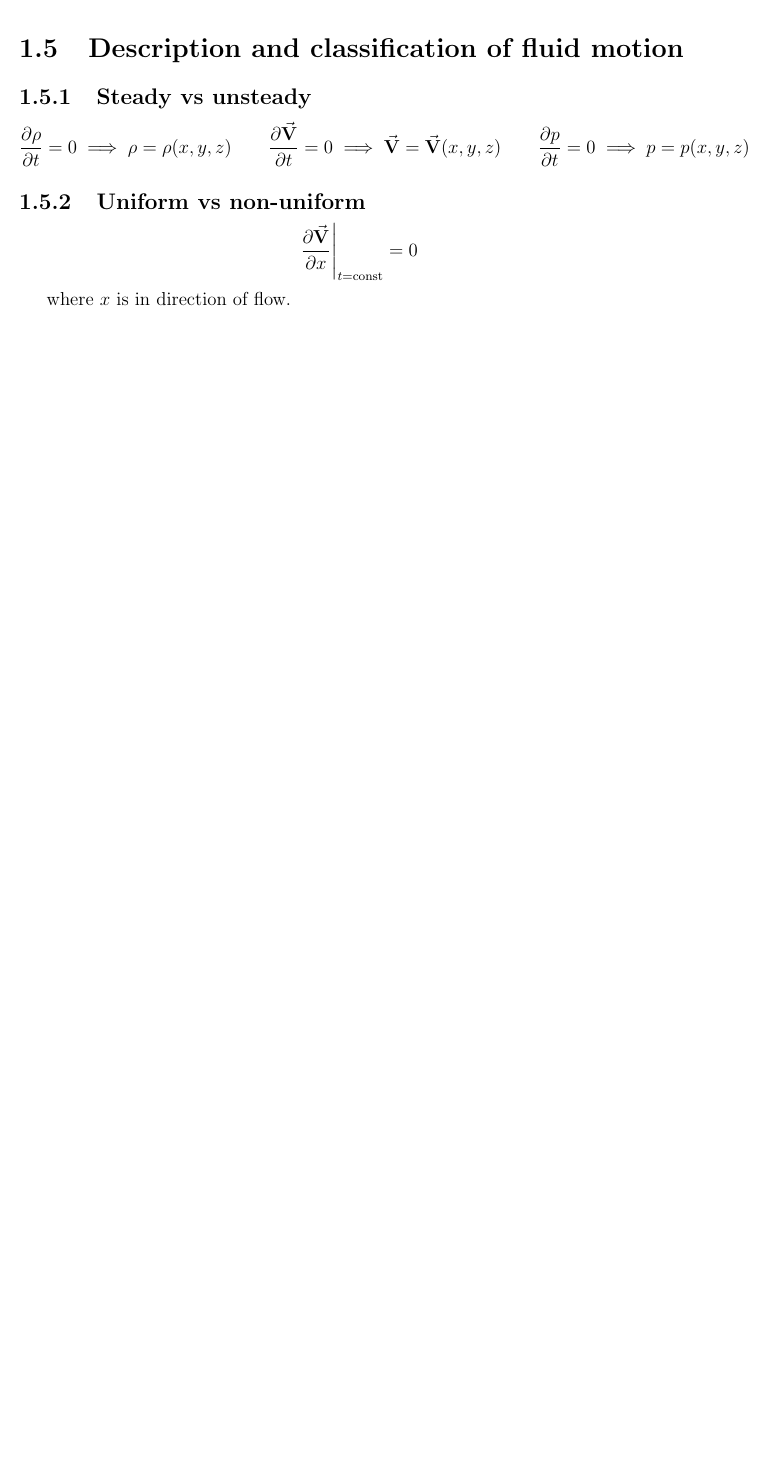
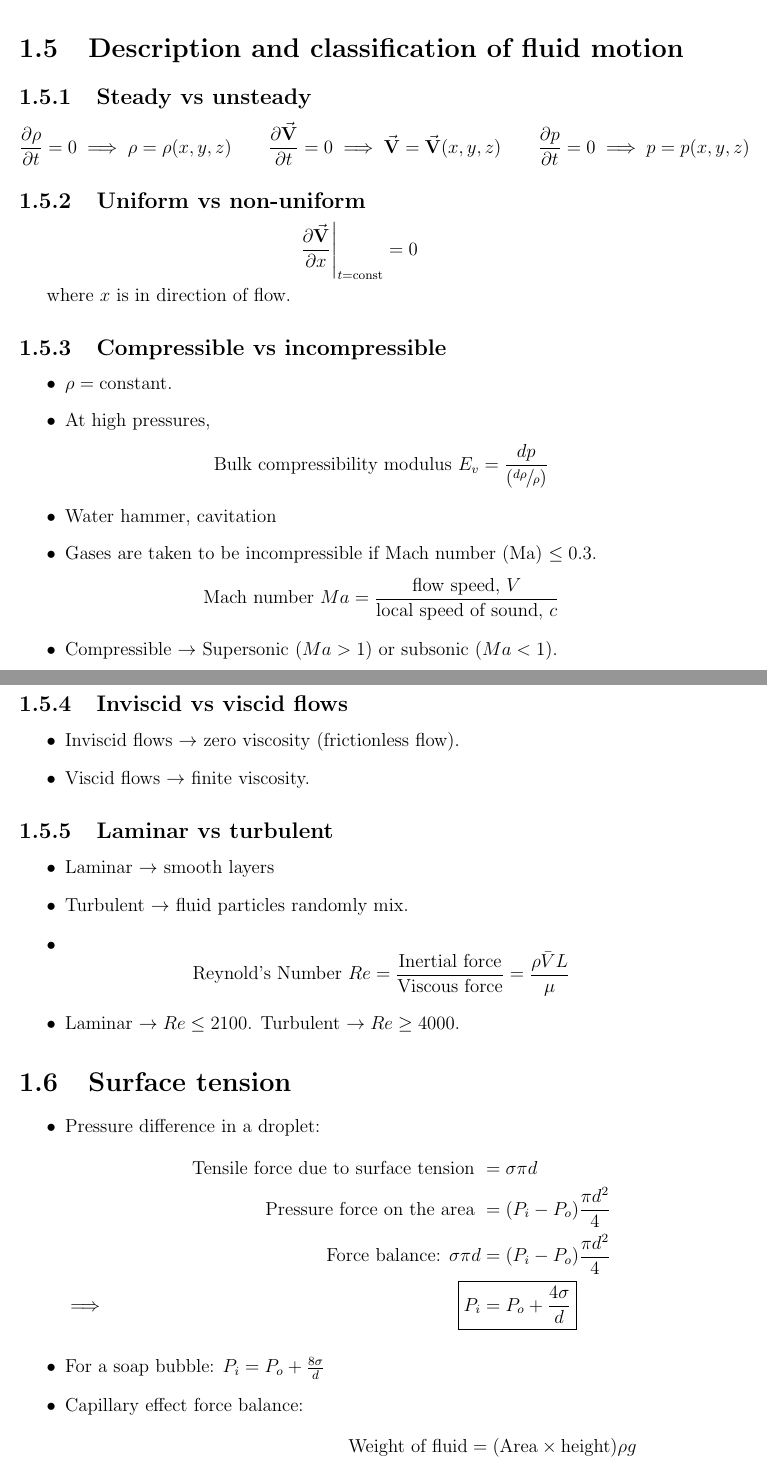
Before and after one commit to obese-penguin/my-chemical-notes, a LaTeX thesis (fluid-mechanics/main.tex): part of page 3 of 3 before the commit and two parts of pages 3 and 4 of 6 after it, the two joined at a grey line, cut so that both start at the same text, the shorter picture padded with empty space. Compiled offline with pdfLaTeX.

Commit message:
second commit

```diff
--- a/fluid-mechanics/main.tex
+++ b/fluid-mechanics/main.tex
@@ -2,7 +2,7 @@
 \usepackage{graphicx} % Required for inserting images
 \usepackage[a4paper, total={6in, 10in}]{geometry}
 \usepackage{datetime, xcolor}
-\usepackage{amsthm, thmtools, amsfonts, mathtools, amsmath}
+\usepackage{amsthm, thmtools, amsfonts, mathtools, amsmath, xfrac, bm}
 
 \newdateformat{monthyeardate}{\monthname[\THEMONTH] \THEYEAR}
 
@@ -21,6 +21,7 @@
 
 \let\oldvec = \vec
 \renewcommand{\vec}[1]{\oldvec{\mathbf{#1}}}
+\newcommand{\uvec}[1]{\boldsymbol{\hat{\textbf{#1}}}}
 
 \begin{document}
 
@@ -112,3 +113,55 @@ For Newtonian fluids,
 
 where $ x $ is in direction of flow.
 
+\subsection{Compressible vs incompressible}%
+\label{sub:Compressible vs incompressible}
+
+\begin{itemize}
+    \item $ \rho = \text{constant} $.
+    \item At high pressures, \[ \text{Bulk compressibility modulus } E_{v} = \frac{dp}{\left(\sfrac{d \rho}{\rho}\right)} \]
+    \item Water hammer, cavitation
+    \item Gases are taken to be incompressible if Mach number (Ma) $ \leq 0.3 $. \[ \text{Mach number } Ma = \frac{\text{flow speed, }V}{\text{local speed of sound, }c} \]
+    \item Compressible $ \rightarrow $ Supersonic ($ Ma > 1 $) or subsonic ($ Ma < 1 $).
+\end{itemize}
+
+\subsection{Inviscid vs viscid flows}%
+\label{sub:Inviscid vs viscid flows}
+
+\begin{itemize}
+    \item Inviscid flows $ \rightarrow $ zero viscosity (frictionless flow).
+    \item Viscid flows $ \rightarrow $ finite viscosity.
+\end{itemize}
+
+\subsection{Laminar vs turbulent}%
+\label{sub:Laminar vs turbulent}
+
+\begin{itemize}
+    \item Laminar $ \rightarrow $ smooth layers
+    \item Turbulent $ \rightarrow $ fluid particles randomly mix.
+    \item \[ \text{Reynold's Number } Re = \frac{\text{Inertial force}}{\text{Viscous force}} = \frac{\rho \bar{V} L}{\mu} \]
+    \item Laminar $ \rightarrow Re \leq 2100 $. Turbulent $ \rightarrow Re \geq 4000 $.
+\end{itemize}
+
+\section{Surface tension}%
+\label{sec:Surface tension}
+
+\begin{itemize}
+    \item Pressure difference in a droplet:
+        \begin{flalign*}
+            &&\text{Tensile force due to surface tension }  &= \sigma \pi d &\\
+            &&\text{Pressure force on the area }  &= (P_{i} - P_{o}) \frac{\pi d^{2}}{4} &\\
+            &&\text{Force balance: } \sigma \pi d &= (P_{i} - P_{o}) \frac{\pi d^{2}}{4} &\\
+            \implies && \Aboxed{P_{i} &= P_{o} + \frac{4\sigma}{d}}
+        \end{flalign*}
+    \item  $ \text{For a soap bubble: } P_{i} = P_{o} + \frac{8 \sigma}{d} $
+    \item Capillary effect force balance:
+        \begin{flalign*}
+            &&\text{Weight of fluid} &= (\text{Area} \times \text{height}) \rho g &\\
+            &&\text{Verticle component of surface tension} &= \sigma \pi d \cos{\theta} &\\
+            \implies && \frac{\pi d^{2} h}{4} \rho g &= \sigma \pi d \cos{\theta} &\\
+            \implies && \Aboxed{h &= \frac{4 \sigma \cos{\theta}}{\rho g d}}
+        \end{flalign*}
+
+\end{itemize}
+
+\chapter{Fluid statics}
```
Also changed, not shown: fluid-mechanics/main.pdf, fluid-mechanics/main.tex (39 more changed lines).
